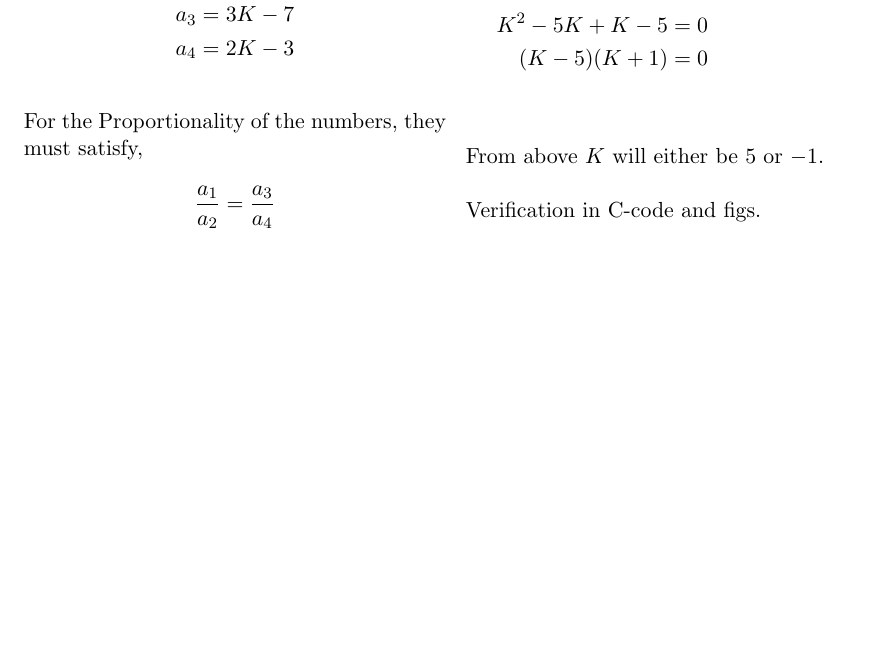
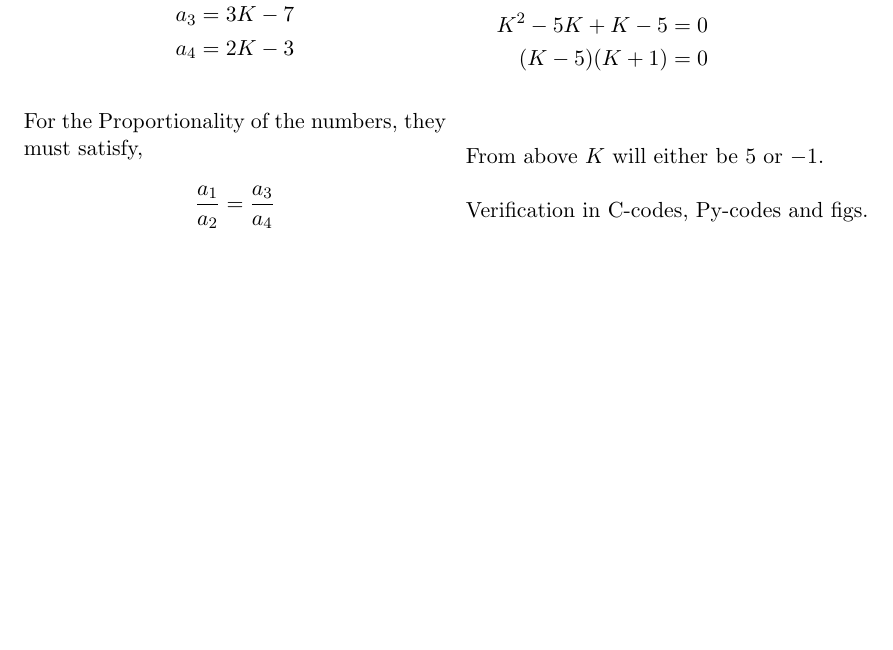
Before and after one commit to 6donkey/Assignments, a LaTeX problem sheet (Assignment_1/main.tex): part of the page, cut so that both start at the same text. Compiled offline with pdfLaTeX.

Commit message:
Updated main.tex

```diff
--- a/Assignment_1/main.tex
+++ b/Assignment_1/main.tex
@@ -51,7 +51,7 @@ a_4 & = 2K - 3\\
 \end{align*}
 
 \noindent From above $K$ will either be $5$ or $-1$.\\ [\baselineskip]
-Verification in C-code and figs.
+Verification in C-codes, Py-codes and figs.
 
 \end{multicols}
 
```
Also changed, not shown: Assignment_1/main.pdf, 1 other file.
